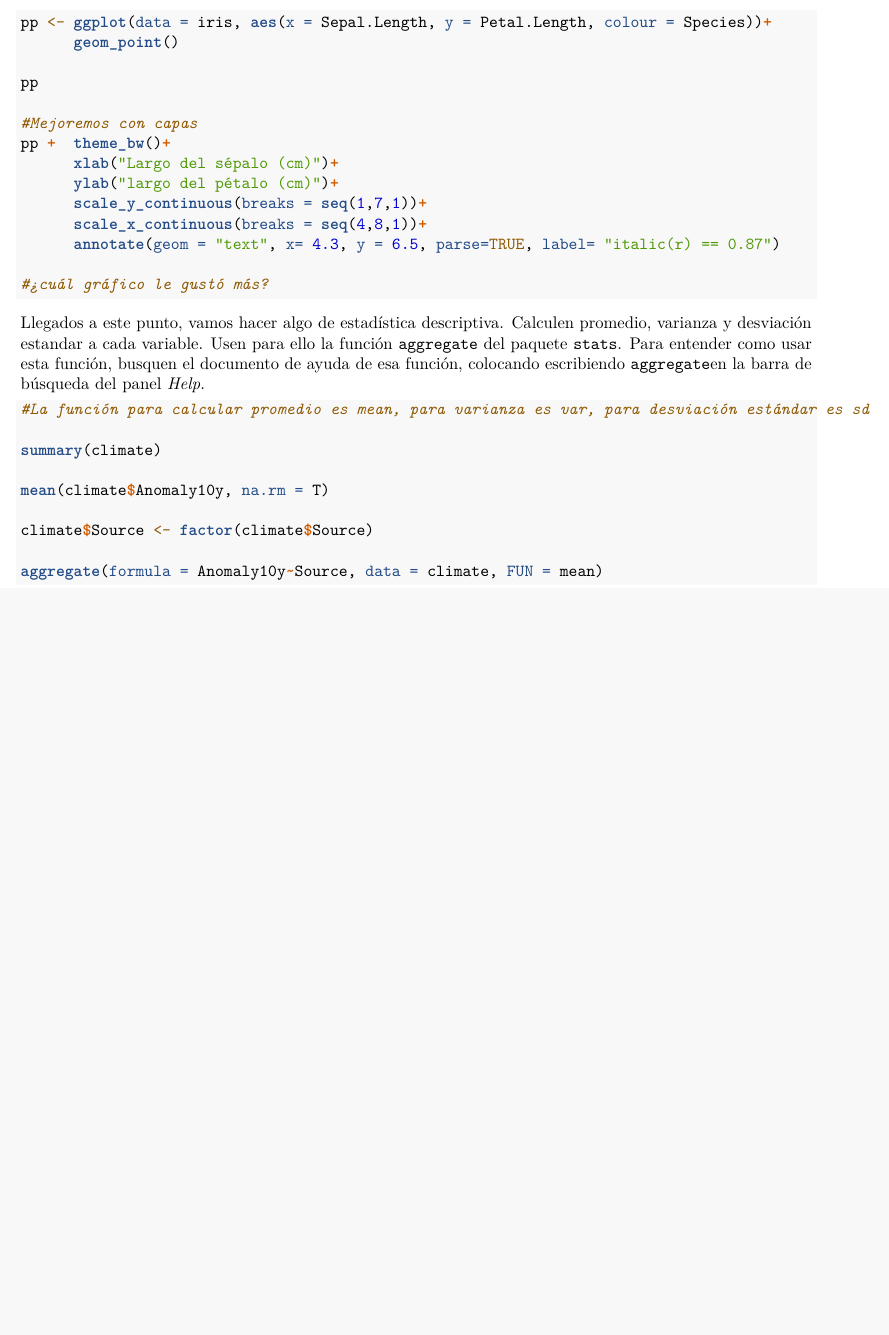
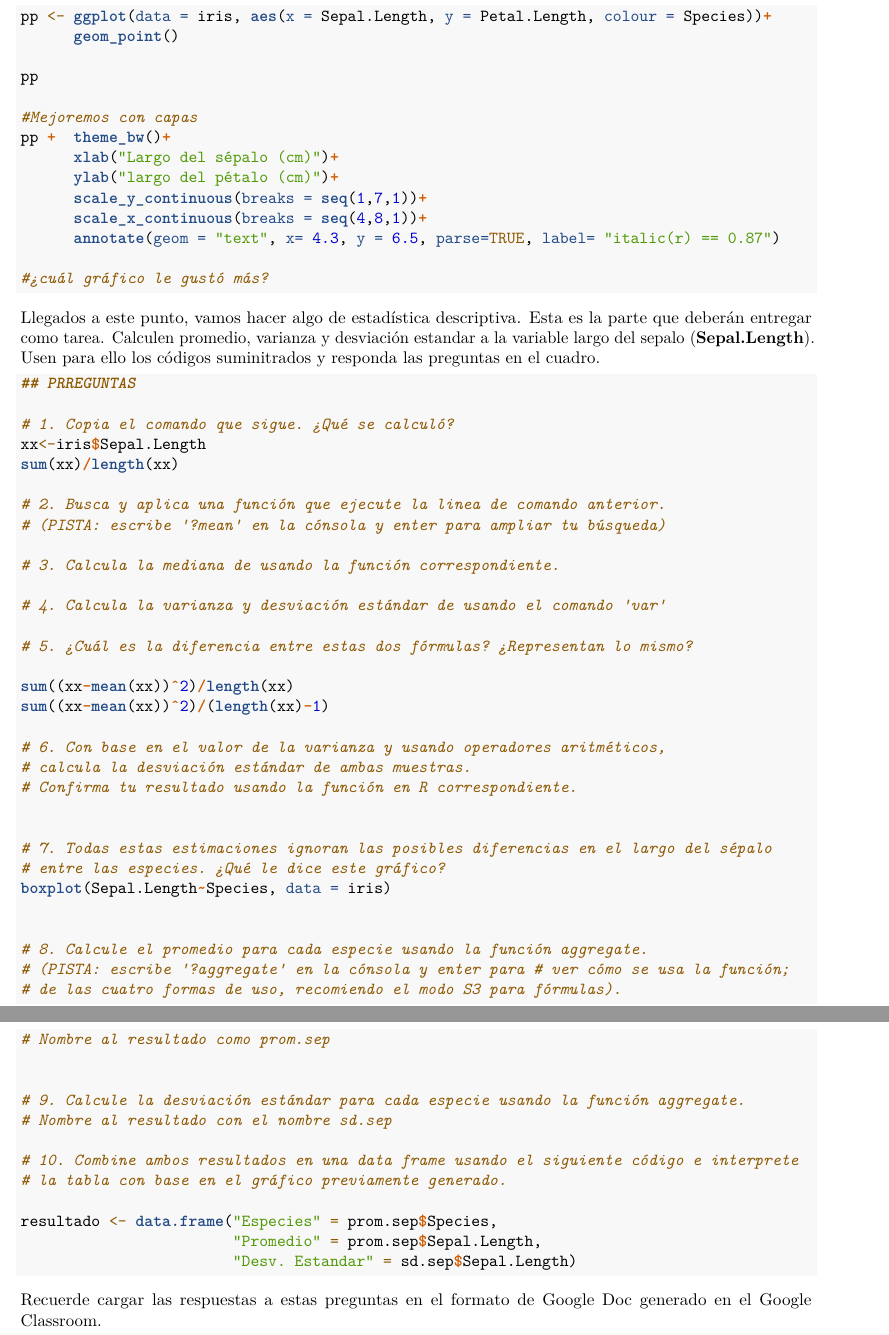
Before and after one commit to edlinguerra/LCT_EA, an R Markdown document (Lab1/Lab1.Rmd): part of page 6 of 6 before the commit and two parts of pages 6 and 7 of 7 after it, the two joined at a grey line, cut so that both start at the same text, the shorter picture padded with empty space. Rendered offline with R 4.5, knitr and Pandoc, then LaTeX, with nearby package versions.

Commit message:
tercera modificación

````diff
--- a/Lab1/Lab1.Rmd
+++ b/Lab1/Lab1.Rmd
@@ -264,18 +267,55 @@ pp +  theme_bw()+
 #¿cuál gráfico le gustó más?
 ```
 
-Llegados a este punto, vamos hacer algo de estadística descriptiva. Calculen promedio, varianza y desviación estandar a cada variable. Usen para ello la función `aggregate` del paquete `stats`. Para entender como usar esta función, busquen el documento de ayuda de esa función, colocando escribiendo `aggregate`en la barra de búsqueda del panel *Help*.
+Llegados a este punto, vamos hacer algo de estadística descriptiva. Esta es la parte que deberán entregar como tarea. Calculen promedio, varianza y desviación estandar a la variable largo del sepalo (**Sepal.Length**). Usen para ello los códigos suminitrados y responda las preguntas en el cuadro.
 
 ```{r, eval = FALSE}
+## PRREGUNTAS
 
-#La función para calcular promedio es mean, para varianza es var, para desviación estándar es sd
+# 1. Copia el comando que sigue. ¿Qué se calculó?
+xx<-iris$Sepal.Length
+sum(xx)/length(xx)
 
-summary(climate)
+# 2. Busca y aplica una función que ejecute la linea de comando anterior.
+# (PISTA: escribe '?mean' en la cónsola y enter para ampliar tu búsqueda)
 
-mean(climate$Anomaly10y, na.rm = T)
+# 3. Calcula la mediana de usando la función correspondiente.
 
-climate$Source <- factor(climate$Source)
+# 4. Calcula la varianza y desviación estándar de usando el comando 'var'
 
-aggregate(formula = Anomaly10y~Source, data = climate, FUN = mean)
+# 5. ¿Cuál es la diferencia entre estas dos fórmulas? ¿Representan lo mismo?
+
+sum((xx-mean(xx))^2)/length(xx)
+sum((xx-mean(xx))^2)/(length(xx)-1)
+
+# 6. Con base en el valor de la varianza y usando operadores aritméticos,
+# calcula la desviación estándar de ambas muestras.
+# Confirma tu resultado usando la función en R correspondiente.
+
+
+# 7. Todas estas estimaciones ignoran las posibles diferencias en el largo del sépalo
+# entre las especies. ¿Qué le dice este gráfico?
+boxplot(Sepal.Length~Species, data = iris)
+
+
+# 8. Calcule el promedio para cada especie usando la función aggregate.
+# (PISTA: escribe '?aggregate' en la cónsola y enter para # ver cómo se usa la función;
+# de las cuatro formas de uso, recomiendo el modo S3 para fórmulas).
+# Nombre al resultado como prom.sep
+
+
+# 9. Calcule la desviación estándar para cada especie usando la función aggregate.
+# Nombre al resultado con el nombre sd.sep
+
+# 10. Combine ambos resultados en una data frame usando el siguiente código e interprete
+# la tabla con base en el gráfico previamente generado.
+
+resultado <- data.frame("Especies" = prom.sep$Species,
+                        "Promedio" = prom.sep$Sepal.Length,
+                        "Desv. Estandar" = sd.sep$Sepal.Length)
+
 
 ```
+
+
+Recuerde cargar las respuestas a estas preguntas en el formato de Google Doc generado en el Google Classroom.
````
Also changed, not shown: Lab1/Lab1.pdf (added), Lab1/Lab1.tex (deleted), Lab1/Lab1.Rmd (11 more changed lines), 1 other file.
